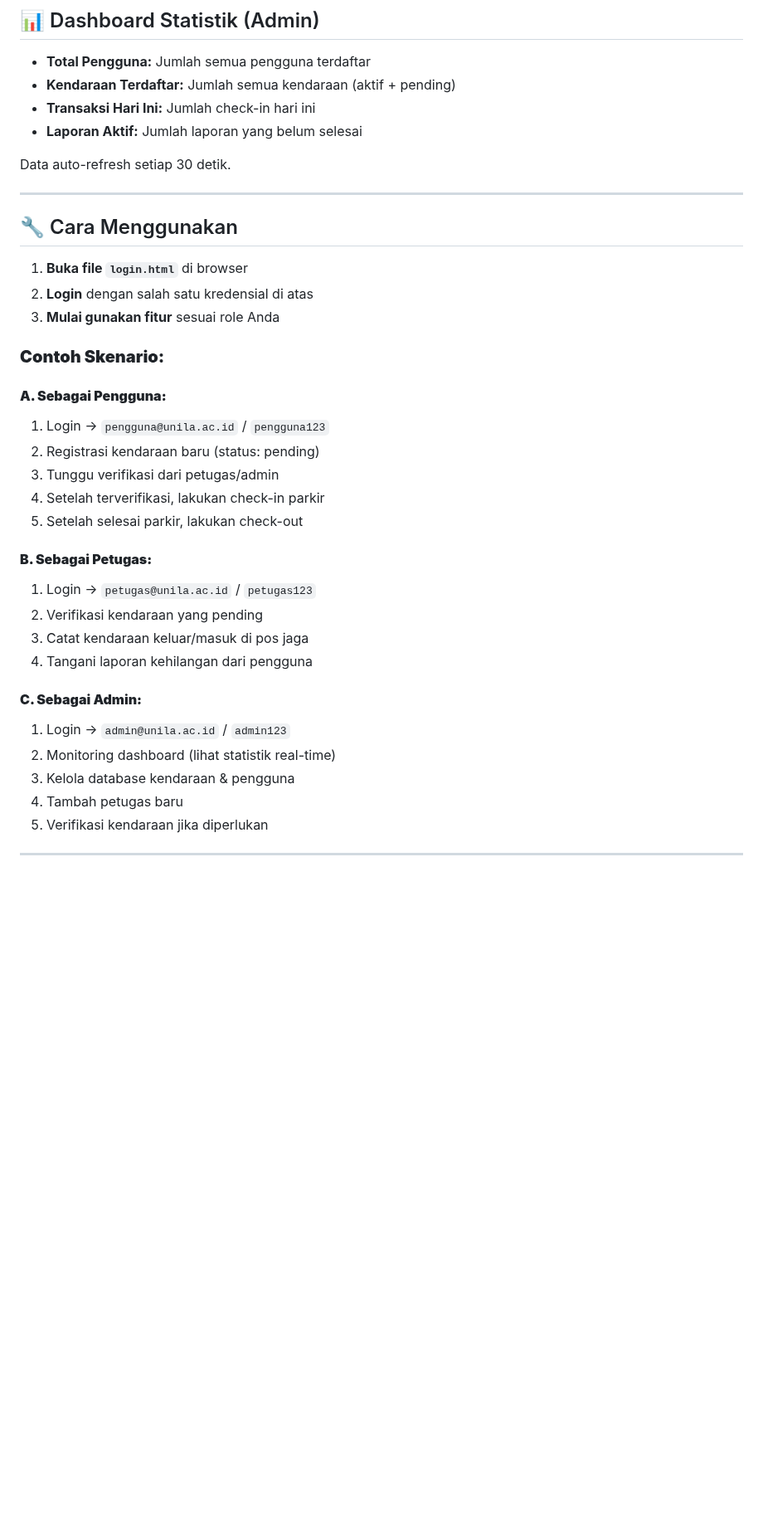
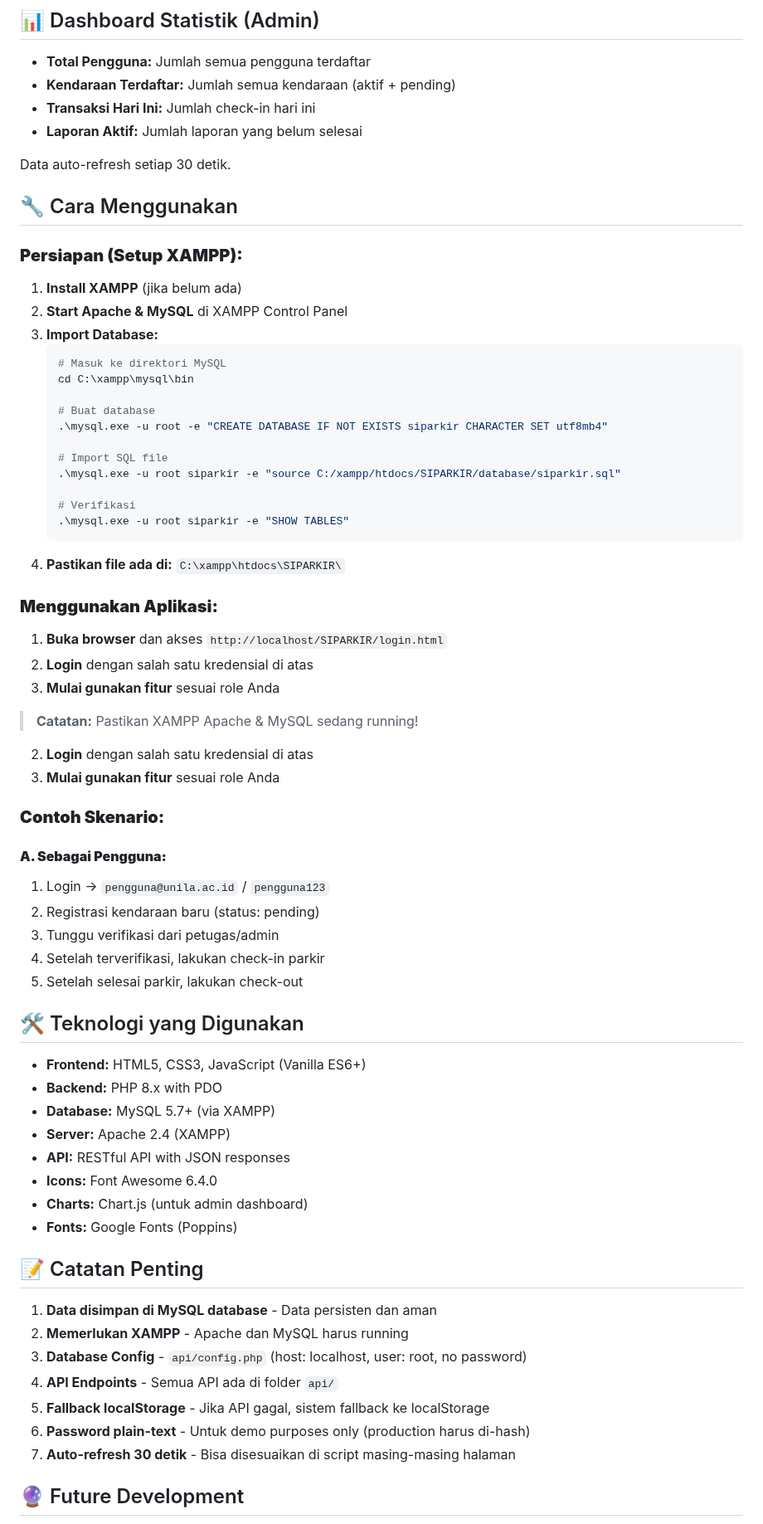
Before and after one commit to puanakeyla/SIPARKIR, a Markdown page: README.md, the part around one of its changes. Shown at 83% size. Rendered like a GitHub page; blank space fills up the shorter version.

````diff
--- a/README.md
+++ b/README.md
@@ -213,11 +271,35 @@ APPL/
 
 Data auto-refresh setiap 30 detik.
 
----
-
 ## 🔧 Cara Menggunakan
 
-1. **Buka file `login.html`** di browser
+### **Persiapan (Setup XAMPP):**
+
+1. **Install XAMPP** (jika belum ada)
+2. **Start Apache & MySQL** di XAMPP Control Panel
+3. **Import Database:**
+   ```powershell
+   # Masuk ke direktori MySQL
+   cd C:\xampp\mysql\bin
+
+   # Buat database
+   .\mysql.exe -u root -e "CREATE DATABASE IF NOT EXISTS siparkir CHARACTER SET utf8mb4"
+
+   # Import SQL file
+   .\mysql.exe -u root siparkir -e "source C:/xampp/htdocs/SIPARKIR/database/siparkir.sql"
+
+   # Verifikasi
+   .\mysql.exe -u root siparkir -e "SHOW TABLES"
+   ```
+4. **Pastikan file ada di:** `C:\xampp\htdocs\SIPARKIR\`
+
+### **Menggunakan Aplikasi:**
+
+1. **Buka browser** dan akses `http://localhost/SIPARKIR/login.html`
+2. **Login** dengan salah satu kredensial di atas
+3. **Mulai gunakan fitur** sesuai role Anda
+
+> **Catatan:** Pastikan XAMPP Apache & MySQL sedang running!
 2. **Login** dengan salah satu kredensial di atas
 3. **Mulai gunakan fitur** sesuai role Anda
 
@@ -230,18 +312,24 @@ Data auto-refresh setiap 30 detik.
 4. Setelah terverifikasi, lakukan check-in parkir
 5. Setelah selesai parkir, lakukan check-out
 
-#### **B. Sebagai Petugas:**
-1. Login → `petugas@unila.ac.id` / `petugas123`
-2. Verifikasi kendaraan yang pending
-3. Catat kendaraan keluar/masuk di pos jaga
-4. Tangani laporan kehilangan dari pengguna
+## 🛠️ Teknologi yang Digunakan
 
-#### **C. Sebagai Admin:**
-1. Login → `admin@unila.ac.id` / `admin123`
-2. Monitoring dashboard (lihat statistik real-time)
-3. Kelola database kendaraan & pengguna
-4. Tambah petugas baru
-5. Verifikasi kendaraan jika diperlukan
+- **Frontend:** HTML5, CSS3, JavaScript (Vanilla ES6+)
+- **Backend:** PHP 8.x with PDO
+- **Database:** MySQL 5.7+ (via XAMPP)
+- **Server:** Apache 2.4 (XAMPP)
+- **API:** RESTful API with JSON responses
+- **Icons:** Font Awesome 6.4.0
+- **Charts:** Chart.js (untuk admin dashboard)
+- **Fonts:** Google Fonts (Poppins)
+## 📝 Catatan Penting
 
----
+1. **Data disimpan di MySQL database** - Data persisten dan aman
+2. **Memerlukan XAMPP** - Apache dan MySQL harus running
+3. **Database Config** - `api/config.php` (host: localhost, user: root, no password)
+4. **API Endpoints** - Semua API ada di folder `api/`
+5. **Fallback localStorage** - Jika API gagal, sistem fallback ke localStorage
+6. **Password plain-text** - Untuk demo purposes only (production harus di-hash)
+7. **Auto-refresh 30 detik** - Bisa disesuaikan di script masing-masing halaman
+## 🔮 Future Development
 
````
Also changed, not shown: other parts of README.md (+166 -100 lines).
